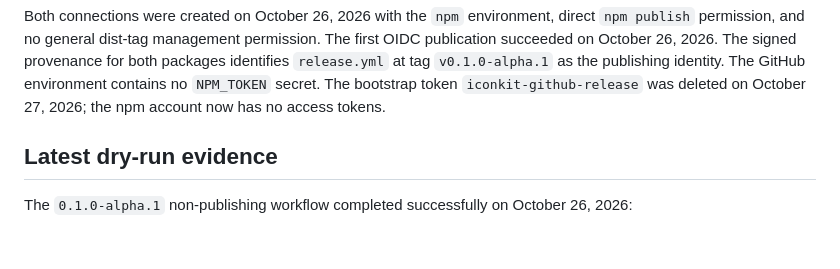
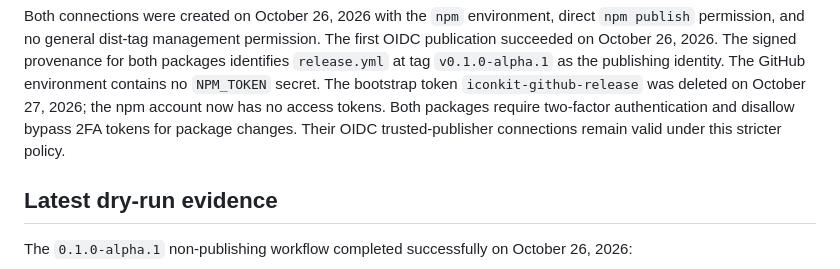
Before and after one commit to teemoto/iconkit, a Markdown page: docs/releasing.md, the part around the change. GitHub-like rendering; blank space fills up the shorter version.

Commit message:
docs: record hardened npm security

```diff
--- a/docs/releasing.md
+++ b/docs/releasing.md
@@ -117,7 +117,9 @@ The first OIDC publication succeeded on October 26, 2026. The signed provenance
 for both packages identifies `release.yml` at tag `v0.1.0-alpha.1` as the
 publishing identity. The GitHub environment contains no `NPM_TOKEN` secret.
 The bootstrap token `iconkit-github-release` was deleted on October 27, 2026;
-the npm account now has no access tokens.
+the npm account now has no access tokens. Both packages require two-factor
+authentication and disallow bypass 2FA tokens for package changes. Their OIDC
+trusted-publisher connections remain valid under this stricter policy.
 
 ## Latest dry-run evidence
 
```
